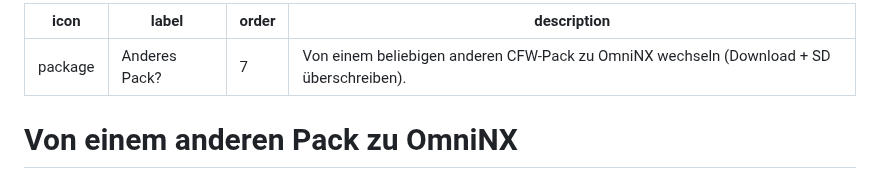
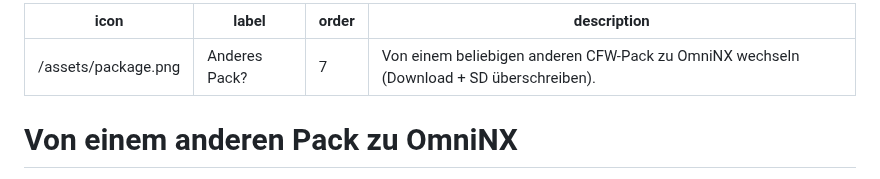
Before and after one commit to Niklas080208/niklascfw-docs, a Markdown page: switch/omni-migrate-other-pack.md, the part around the change. GitHub-like rendering.

Commit message:
changed icon

```diff
--- a/switch/omni-migrate-other-pack.md
+++ b/switch/omni-migrate-other-pack.md
@@ -1,5 +1,5 @@
 ---
-icon: package
+icon: /assets/package.png
 label: "Anderes Pack?"
 order: 7
 description: "Von einem beliebigen anderen CFW-Pack zu OmniNX wechseln (Download + SD überschreiben)."
```
Also changed, not shown: assets/package.png (added).
